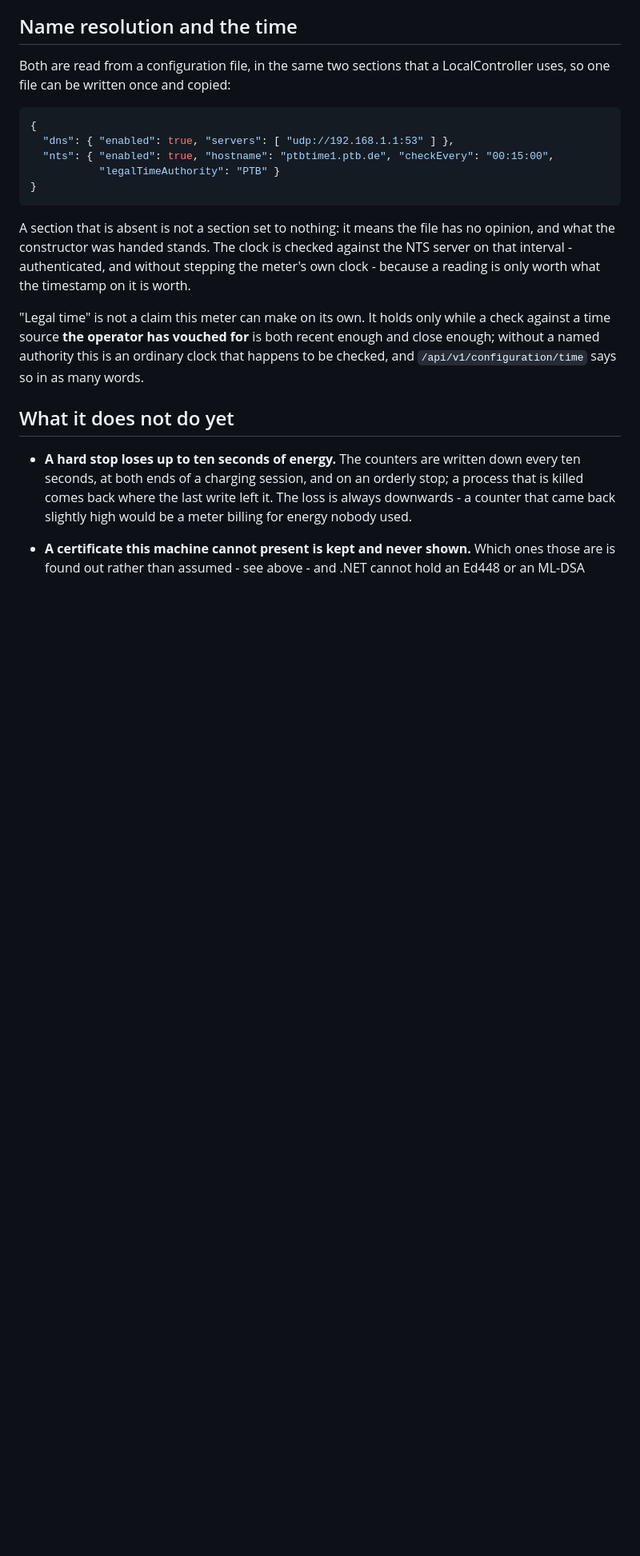
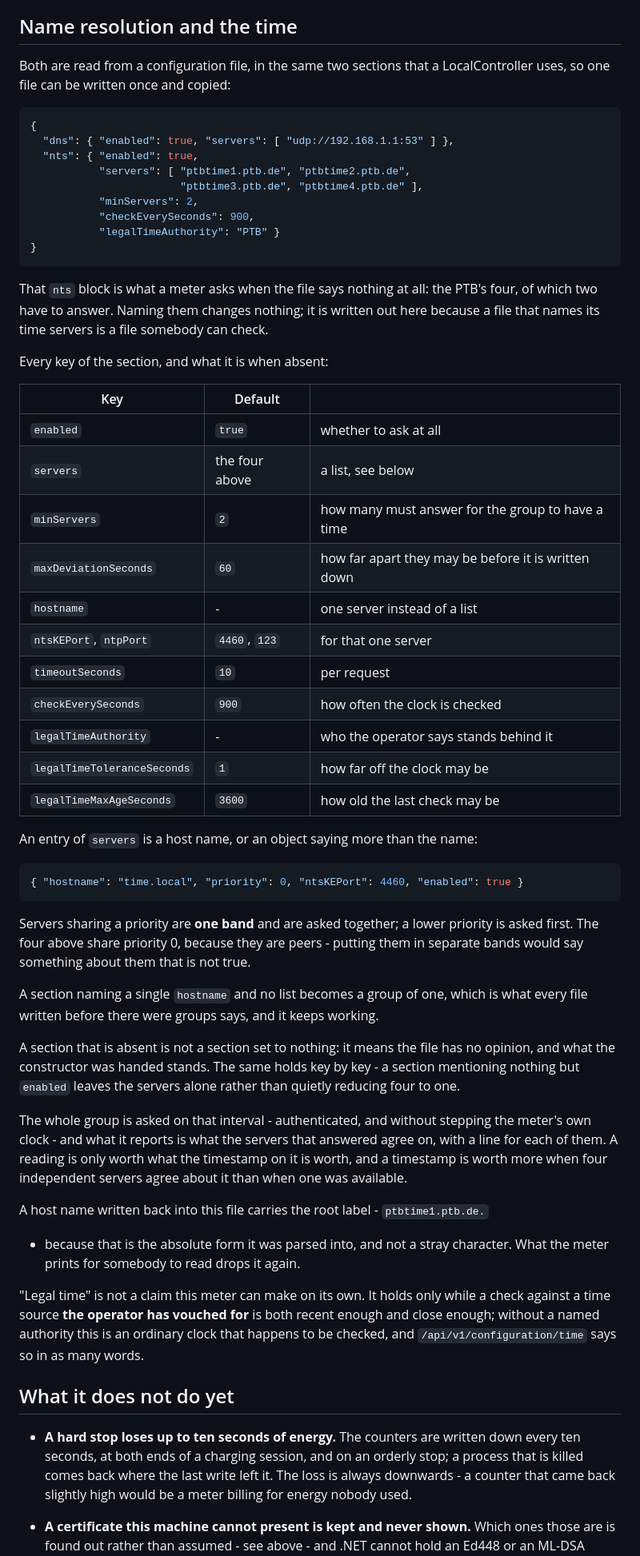
Before and after one commit to OpenChargingCloud/ModbusTLSEnergyMeter, a Markdown page: README.md, the part around the change. Shown at 80% size. GitHub-like rendering; blank space fills up the shorter version.

Commit message:
The configuration example stops naming a key nothing reads
The "nts" block showed `"checkEvery": "00:15:00"`. Nothing reads that.
The code reads `checkEverySeconds`, as a number - so somebody copying
the example out of the README set an interval that was silently
ignored, and then wondered why their meter still checked every fifteen
minutes. The worst kind of documentation bug: it looks like it worked.

Checked rather than assumed: the LocalController reads the same eleven
keys, so the sentence above the example - the same two sections, one
file written once and copied - is true. It was only the example that
was wrong.

The section also predated groups. It now names the four servers a meter
asks when the file says nothing, lists every key with what it is when
absent, and says what an entry of `servers` may be. Every default in
that table was read out of the code rather than remembered:
checkEverySeconds 900, legalTimeToleranceSeconds 1,
legalTimeMaxAgeSeconds 3600, minServers 2, maxDeviationSeconds 60,
ntsKEPort 4460, ntpPort 123, timeoutSeconds 10.

And the thing somebody would otherwise "fix": a host name written back
into the file carries the root label, because that is the absolute form
it was parsed into. The output drops it; the file keeps it.

Co-Authored-By: Claude Opus 5 <noreply@anthropic.com>

````diff
--- a/README.md
+++ b/README.md
@@ -766,16 +766,64 @@ LocalController uses, so one file can be written once and copied:
 ```json
 {
   "dns": { "enabled": true, "servers": [ "udp://192.168.1.1:53" ] },
-  "nts": { "enabled": true, "hostname": "ptbtime1.ptb.de", "checkEvery": "00:15:00",
+  "nts": { "enabled": true,
+           "servers": [ "ptbtime1.ptb.de", "ptbtime2.ptb.de",
+                        "ptbtime3.ptb.de", "ptbtime4.ptb.de" ],
+           "minServers": 2,
+           "checkEverySeconds": 900,
            "legalTimeAuthority": "PTB" }
 }
 ```
 
+That `nts` block is what a meter asks when the file says nothing at all: the
+PTB's four, of which two have to answer. Naming them changes nothing; it is
+written out here because a file that names its time servers is a file somebody
+can check.
+
+Every key of the section, and what it is when absent:
+
+| Key | Default | |
+|---|---|---|
+| `enabled` | `true` | whether to ask at all |
+| `servers` | the four above | a list, see below |
+| `minServers` | `2` | how many must answer for the group to have a time |
+| `maxDeviationSeconds` | `60` | how far apart they may be before it is written down |
+| `hostname` | - | one server instead of a list |
+| `ntsKEPort`, `ntpPort` | `4460`, `123` | for that one server |
+| `timeoutSeconds` | `10` | per request |
+| `checkEverySeconds` | `900` | how often the clock is checked |
+| `legalTimeAuthority` | - | who the operator says stands behind it |
+| `legalTimeToleranceSeconds` | `1` | how far off the clock may be |
+| `legalTimeMaxAgeSeconds` | `3600` | how old the last check may be |
+
+An entry of `servers` is a host name, or an object saying more than the name:
+
+```json
+{ "hostname": "time.local", "priority": 0, "ntsKEPort": 4460, "enabled": true }
+```
+
+Servers sharing a priority are **one band** and are asked together; a lower
+priority is asked first. The four above share priority 0, because they are
+peers - putting them in separate bands would say something about them that is
+not true.
+
+A section naming a single `hostname` and no list becomes a group of one, which
+is what every file written before there were groups says, and it keeps working.
+
 A section that is absent is not a section set to nothing: it means the file has
-no opinion, and what the constructor was handed stands. The clock is checked
-against the NTS server on that interval - authenticated, and without stepping
-the meter's own clock - because a reading is only worth what the timestamp on it
-is worth.
+no opinion, and what the constructor was handed stands. The same holds key by
+key - a section mentioning nothing but `enabled` leaves the servers alone
+rather than quietly reducing four to one.
+
+The whole group is asked on that interval - authenticated, and without stepping
+the meter's own clock - and what it reports is what the servers that answered
+agree on, with a line for each of them. A reading is only worth what the
+timestamp on it is worth, and a timestamp is worth more when four independent
+servers agree about it than when one was available.
+
+A host name written back into this file carries the root label - `ptbtime1.ptb.de.`
+- because that is the absolute form it was parsed into, and not a stray
+character. What the meter prints for somebody to read drops it again.
 
 "Legal time" is not a claim this meter can make on its own. It holds only while
 a check against a time source **the operator has vouched for** is both recent
````
